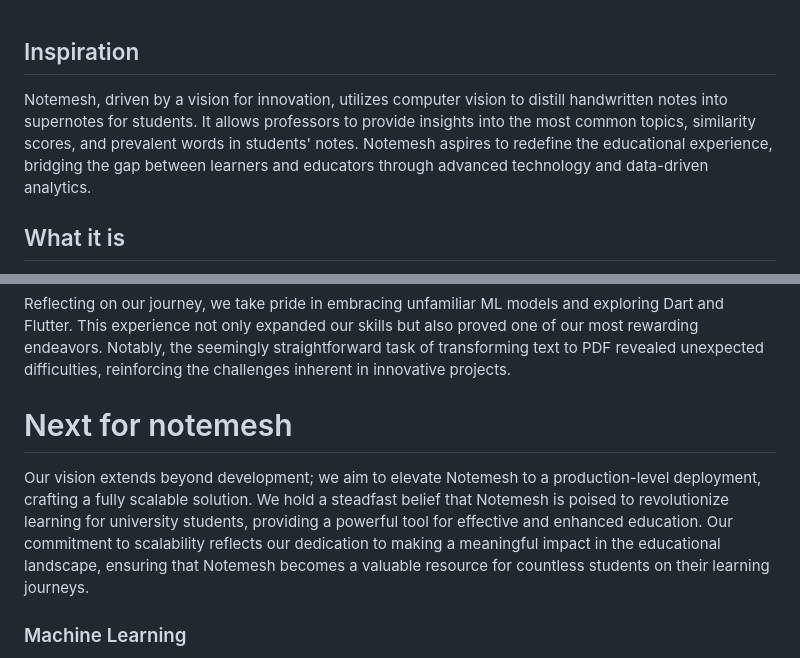
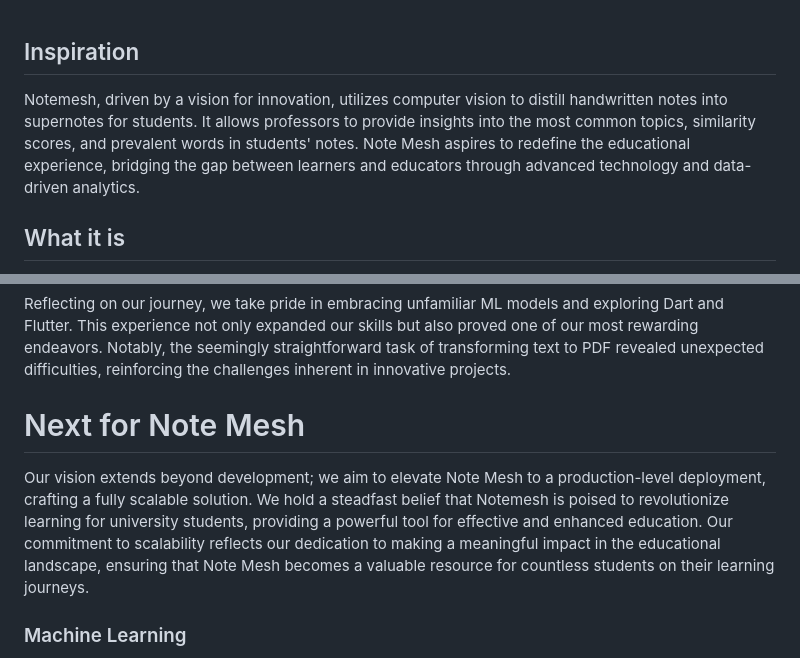
Before and after one commit to ishaan-arya/note-mesh-student, a Markdown page: README.md, 2 parts joined by grey strips. GitHub-like rendering.

```diff
--- a/README.md
+++ b/README.md
@@ -1,5 +1,5 @@
 ## Inspiration
-Notemesh, driven by a vision for innovation, utilizes computer vision to distill handwritten notes into supernotes for students. It allows professors to provide insights into the most common topics, similarity scores, and prevalent words in students' notes. Notemesh aspires to redefine the educational experience, bridging the gap between learners and educators through advanced technology and data-driven analytics.
+Notemesh, driven by a vision for innovation, utilizes computer vision to distill handwritten notes into supernotes for students. It allows professors to provide insights into the most common topics, similarity scores, and prevalent words in students' notes. Note Mesh aspires to redefine the educational experience, bridging the gap between learners and educators through advanced technology and data-driven analytics.
 
 ## What it is
 Note Mesh is a comprehensive platform consisting of a mobile app and a web app. Students use the mobile app to upload their notes after a lecture (which could be in any format). These notes are processed through a llama 2 LLM which extracts the recurring themes across the notes, and prepares a comprehensive "supernote". This document can be invaluable to students for revision and also for students facing learning disabilities. Additionally, the professor of the class has a web application where new lectures can be created in addition to an interactive dashboard featuring plots and data that represent the topics from lecture that resonated most with students and how students reacted to the material presented. We believe this data could help professors gain important feedback and alter their teaching methods to better cater to students.
@@ -25,9 +25,9 @@ Deciding between local server hosting and Google Cloud and overcoming Flask CORS
 
 Reflecting on our journey, we take pride in embracing unfamiliar ML models and exploring Dart and Flutter. This experience not only expanded our skills but also proved one of our most rewarding endeavors. Notably, the seemingly straightforward task of transforming text to PDF revealed unexpected difficulties, reinforcing the challenges inherent in innovative projects.
 
-# Next for notemesh
+# Next for Note Mesh
 
-Our vision extends beyond development; we aim to elevate Notemesh to a production-level deployment, crafting a fully scalable solution. We hold a steadfast belief that Notemesh is poised to revolutionize learning for university students, providing a powerful tool for effective and enhanced education. Our commitment to scalability reflects our dedication to making a meaningful impact in the educational landscape, ensuring that Notemesh becomes a valuable resource for countless students on their learning journeys.
+Our vision extends beyond development; we aim to elevate Note Mesh to a production-level deployment, crafting a fully scalable solution. We hold a steadfast belief that Notemesh is poised to revolutionize learning for university students, providing a powerful tool for effective and enhanced education. Our commitment to scalability reflects our dedication to making a meaningful impact in the educational landscape, ensuring that Note Mesh becomes a valuable resource for countless students on their learning journeys.
 
 
 ### Machine Learning
```
